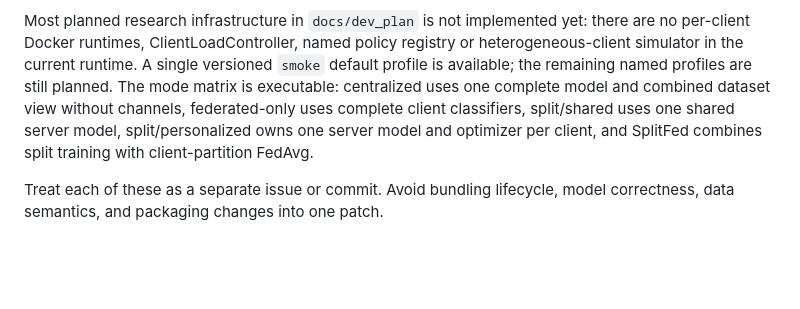
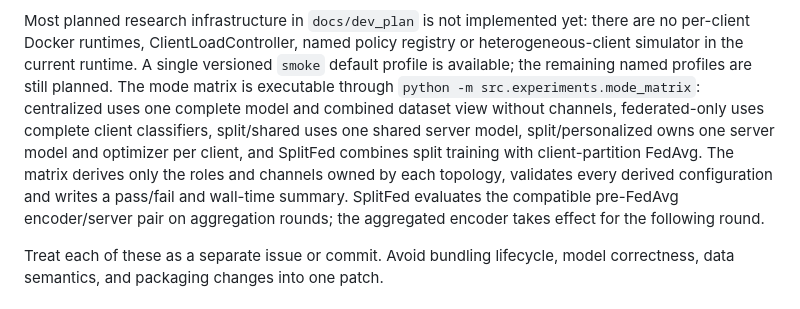
Before and after one commit to blasterss/Splitfed-speech-classification, a Markdown page: docs/REPOSITORY_GUIDE.md, the part around the change. Drawn GitHub-style; blank space fills up the shorter version.

```diff
--- a/docs/REPOSITORY_GUIDE.md
+++ b/docs/REPOSITORY_GUIDE.md
@@ -315,11 +315,16 @@ Most planned research infrastructure in `docs/dev_plan` is not implemented
 yet: there are no per-client Docker runtimes, ClientLoadController, named
 policy registry or heterogeneous-client simulator in the current runtime. A
 single versioned `smoke` default profile is available; the remaining named
-profiles are still planned. The mode matrix is executable: centralized uses one complete model and
-combined dataset view without channels, federated-only uses complete client
-classifiers, split/shared uses one shared server model,
-split/personalized owns one server model and optimizer per client, and SplitFed
-combines split training with client-partition FedAvg.
+profiles are still planned. The mode matrix is executable through
+`python -m src.experiments.mode_matrix`: centralized uses one complete model
+and combined dataset view without channels, federated-only uses complete client
+classifiers, split/shared uses one shared server model, split/personalized owns
+one server model and optimizer per client, and SplitFed combines split training
+with client-partition FedAvg. The matrix derives only the roles and channels
+owned by each topology, validates every derived configuration and writes a
+pass/fail and wall-time summary. SplitFed evaluates the compatible pre-FedAvg
+encoder/server pair on aggregation rounds; the aggregated encoder takes effect
+for the following round.
 
 Treat each of these as a separate issue or commit. Avoid bundling lifecycle,
 model correctness, data semantics, and packaging changes into one patch.
```
Also changed, not shown: README.md (+16 -0 lines).
